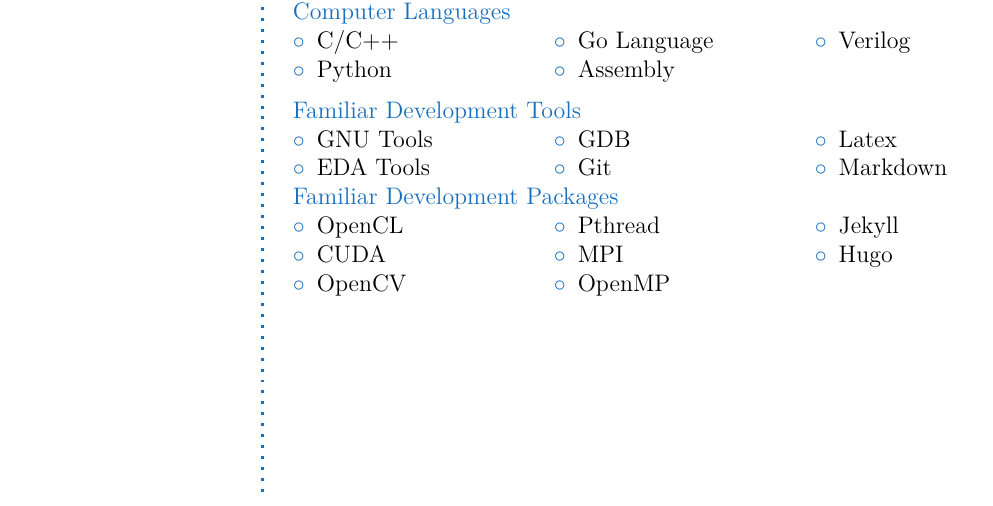
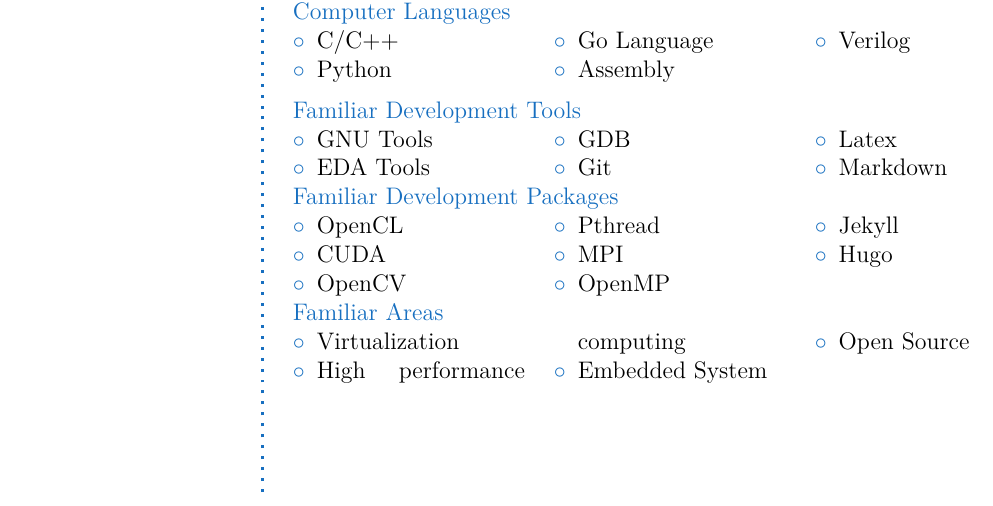
Before and after one commit to joshsyu/resume, a LaTeX CV (resume_ch.tex): part of the page, cut so that both start at the same text. Compiled offline with XeLaTeX; a missing font is replaced by an installed copy or a similar font.

Commit message:
Add familiar area

```diff
--- a/resume_ch.tex
+++ b/resume_ch.tex
@@ -201,6 +201,15 @@
 	\item Hugo
 \end{compactitem}
 \end{multicols}
+\CVItem{Familiar Areas}
+\begin{multicols}{3}
+\begin{compactitem}[\color{RoyalBlue}$\circ$]
+	\item Virtualization
+	\item High performance computing
+	\item Embedded System
+	\item Open Source
+\end{compactitem}
+\end{multicols}
 \Sep
 % Publication
 %\CVSection{Publishcation}
```
